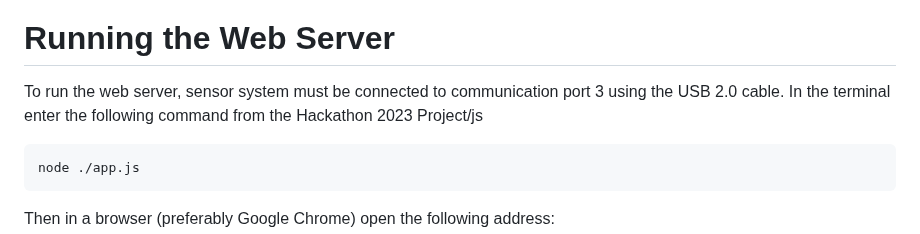
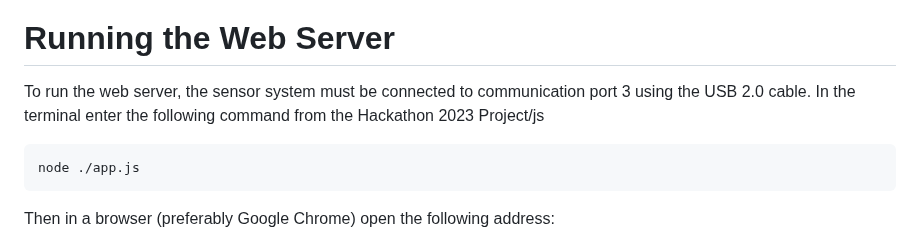
Before and after one commit to sid12c/Plant-N-Go, a Markdown page: README.md, the part around the change. Rendered like a GitHub page.

````diff
--- a/README.md
+++ b/README.md
@@ -45,7 +45,7 @@ The website provides live plant vital information such as soil moisture, light l
 
 
 # <a name="rws"></a>Running the Web Server
-To run the web server, sensor system must be connected to communication port 3 using the USB 2.0 cable. In the terminal enter the following command from the Hackathon 2023 Project/js
+To run the web server, the sensor system must be connected to communication port 3 using the USB 2.0 cable. In the terminal enter the following command from the Hackathon 2023 Project/js
 ```
 node ./app.js
 ```
````
